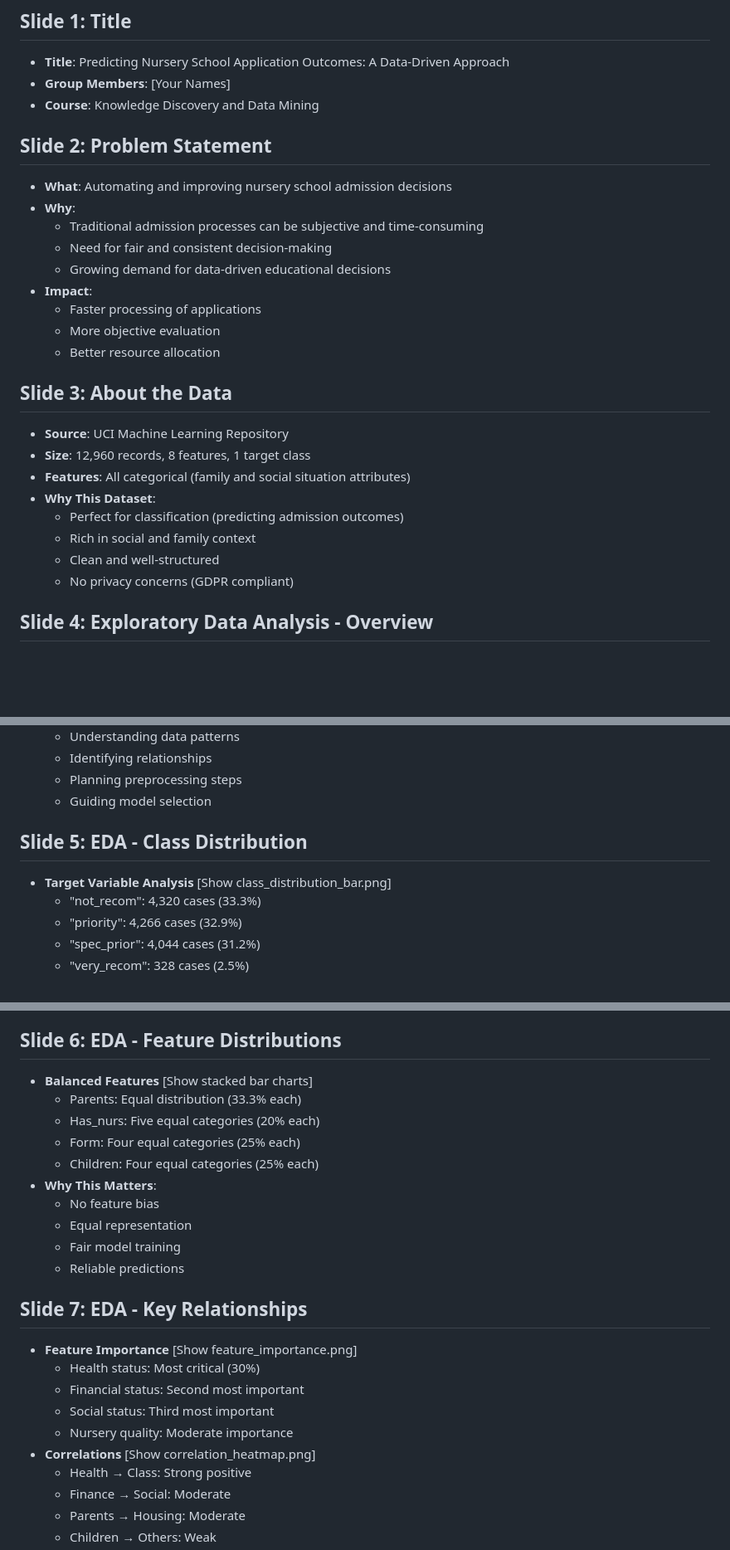
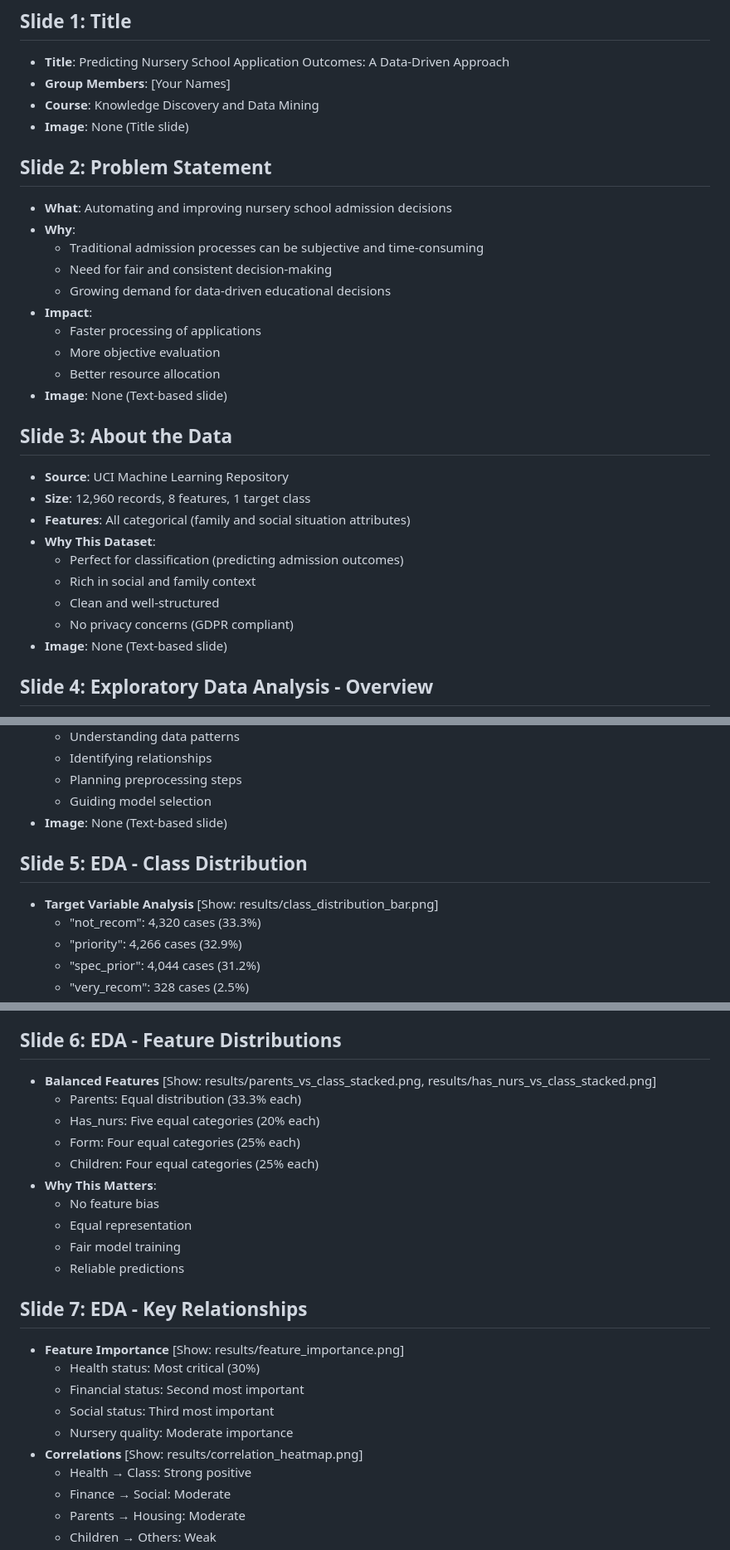
Before and after one commit to ealbarqat/Predicting-Nursery-School-Application-Outcomes, a Markdown page: nursery_presentation.md, 3 parts joined by grey strips. Shown at 83% size. Rendered like a GitHub page; blank space fills up the shorter version.

```diff
--- a/nursery_presentation.md
+++ b/nursery_presentation.md
@@ -4,6 +4,7 @@
 - **Title**: Predicting Nursery School Application Outcomes: A Data-Driven Approach
 - **Group Members**: [Your Names]
 - **Course**: Knowledge Discovery and Data Mining
+- **Image**: None (Title slide)
 
 ## Slide 2: Problem Statement
 - **What**: Automating and improving nursery school admission decisions
@@ -15,6 +16,7 @@
   - Faster processing of applications
   - More objective evaluation
   - Better resource allocation
+- **Image**: None (Text-based slide)
 
 ## Slide 3: About the Data
 - **Source**: UCI Machine Learning Repository
@@ -25,6 +27,7 @@
   - Rich in social and family context
   - Clean and well-structured
   - No privacy concerns (GDPR compliant)
+- **Image**: None (Text-based slide)
 
 ## Slide 4: Exploratory Data Analysis - Overview
 - **Data Structure**:
@@ -46,9 +49,10 @@
   - Identifying relationships
   - Planning preprocessing steps
   - Guiding model selection
+- **Image**: None (Text-based slide)
 
 ## Slide 5: EDA - Class Distribution
-- **Target Variable Analysis** [Show class_distribution_bar.png]
+- **Target Variable Analysis** [Show: results/class_distribution_bar.png]
   - "not_recom": 4,320 cases (33.3%)
   - "priority": 4,266 cases (32.9%)
   - "spec_prior": 4,044 cases (31.2%)
@@ -61,7 +65,7 @@
   - Important for model evaluation
 
 ## Slide 6: EDA - Feature Distributions
-- **Balanced Features** [Show stacked bar charts]
+- **Balanced Features** [Show: results/parents_vs_class_stacked.png, results/has_nurs_vs_class_stacked.png]
   - Parents: Equal distribution (33.3% each)
   - Has_nurs: Five equal categories (20% each)
   - Form: Four equal categories (25% each)
@@ -73,12 +77,12 @@
   - Reliable predictions
 
 ## Slide 7: EDA - Key Relationships
-- **Feature Importance** [Show feature_importance.png]
+- **Feature Importance** [Show: results/feature_importance.png]
   - Health status: Most critical (30%)
   - Financial status: Second most important
   - Social status: Third most important
   - Nursery quality: Moderate importance
-- **Correlations** [Show correlation_heatmap.png]
+- **Correlations** [Show: results/correlation_heatmap.png]
   - Health → Class: Strong positive
   - Finance → Social: Moderate
   - Parents → Housing: Moderate
```
Also changed, not shown: other parts of nursery_presentation.md (+17 -66 lines).
